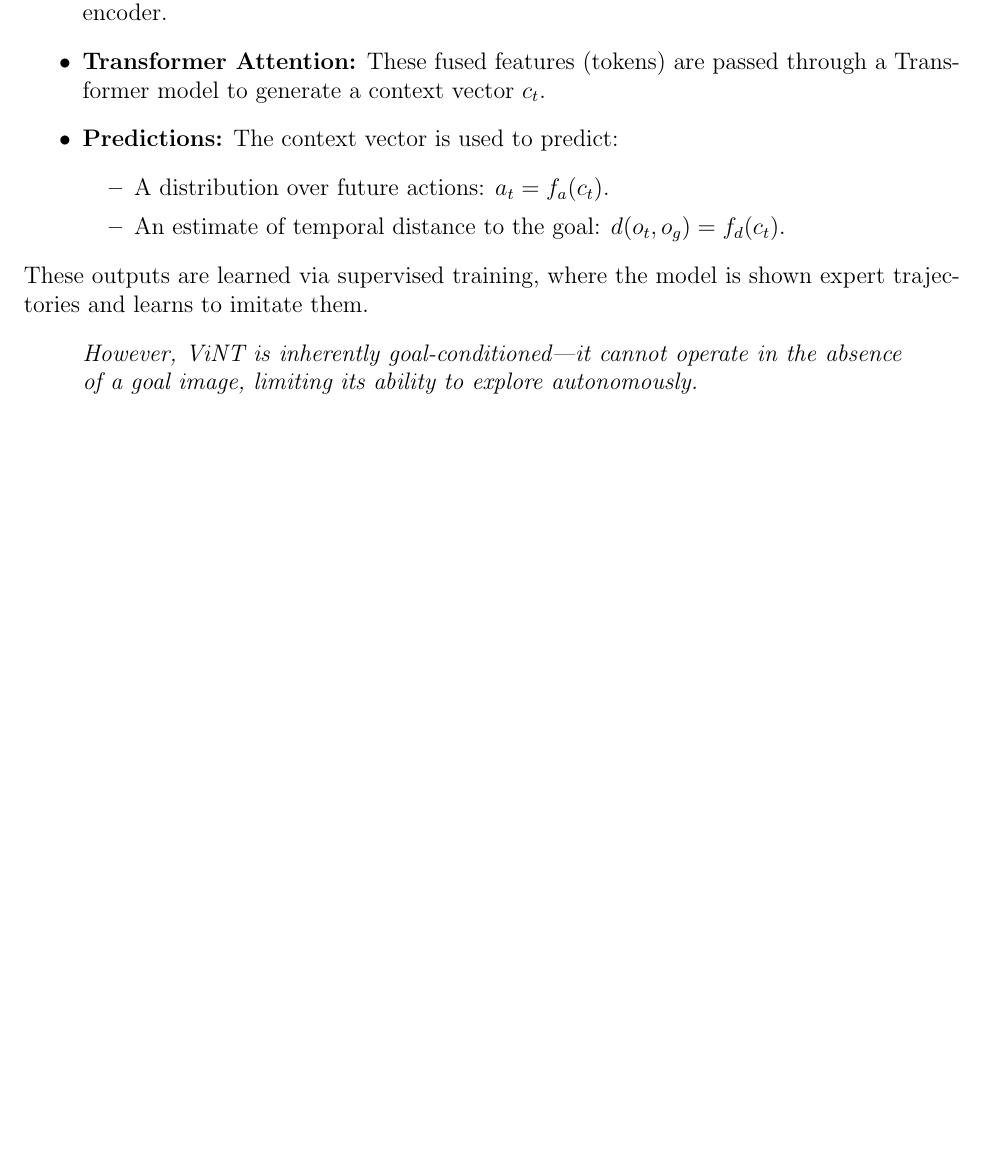
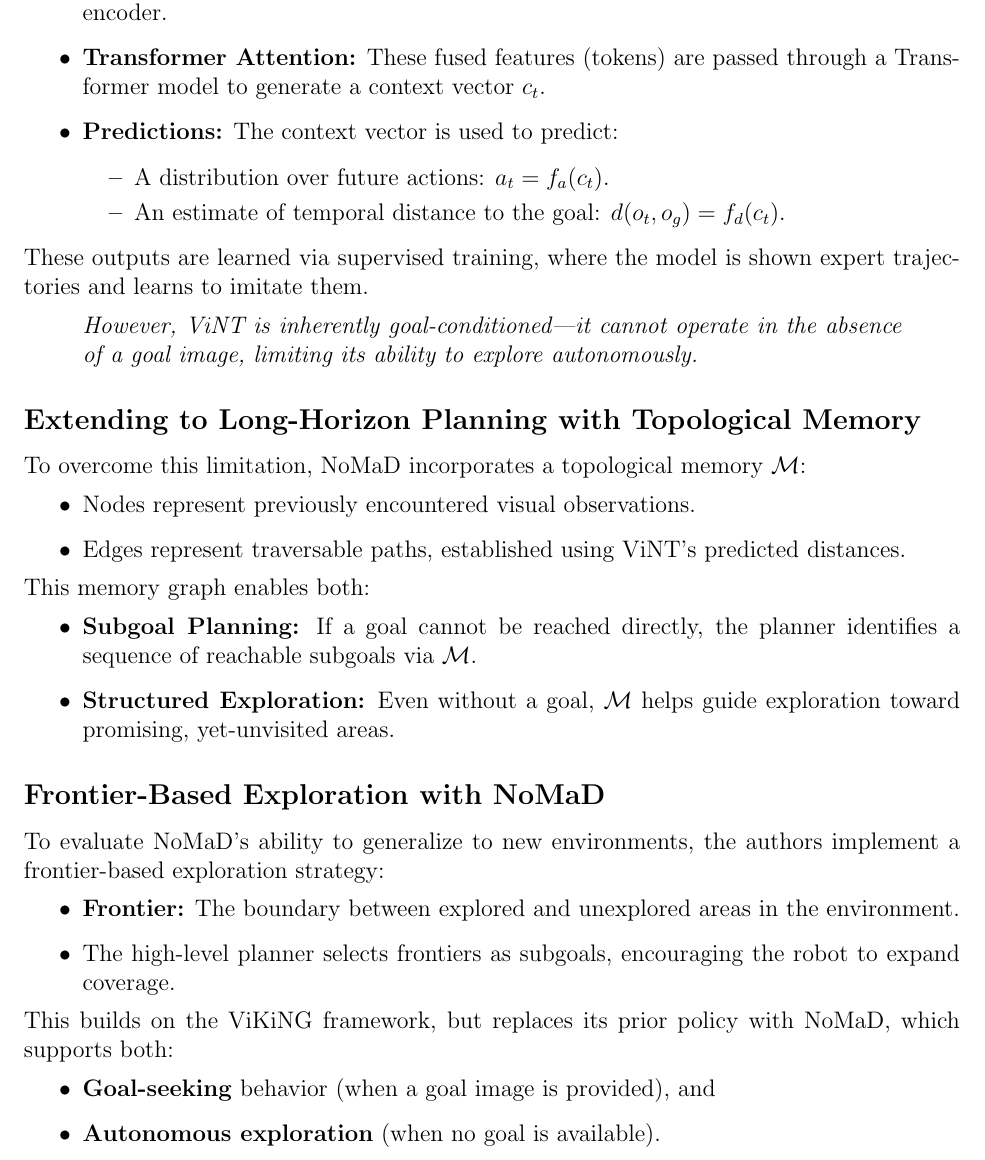
Before and after one commit to Aureola21/Report_Nomad, a LaTeX paper (report.tex): part of page 6 of 6, cut so that both start at the same text, the shorter picture padded with empty space. Compiled offline with pdfLaTeX.

Commit message:
updated appendix B

```diff
--- a/report.tex
+++ b/report.tex
@@ -159,5 +159,27 @@ These outputs are learned via supervised training, where the model is shown expe
 \begin{quote}
     \textit{However, ViNT is inherently goal-conditioned—it cannot operate in the absence of a goal image, limiting its ability to explore autonomously.}
 \end{quote}
+\subsection*{Extending to Long-Horizon Planning with Topological Memory}
+To overcome this limitation, NoMaD incorporates a topological memory $\mathcal{M}$:
+\begin{itemize}
+    \item Nodes represent previously encountered visual observations.
+    \item Edges represent traversable paths, established using ViNT's predicted distances.
+\end{itemize}
+This memory graph enables both:
+\begin{itemize}
+    \item \textbf{Subgoal Planning:} If a goal cannot be reached directly, the planner identifies a sequence of reachable subgoals via $\mathcal{M}$.
+    \item \textbf{Structured Exploration:} Even without a goal, $\mathcal{M}$ helps guide exploration toward promising, yet-unvisited areas.
+\end{itemize}
+\subsection*{Frontier-Based Exploration with NoMaD}
+To evaluate NoMaD's ability to generalize to new environments, the authors implement a frontier-based exploration strategy:
+\begin{itemize}
+    \item \textbf{Frontier:} The boundary between explored and unexplored areas in the environment.
+    \item The high-level planner selects frontiers as subgoals, encouraging the robot to expand coverage.
+\end{itemize}
+This builds on the ViKiNG framework, but replaces its prior policy with NoMaD, which supports both:
+\begin{itemize}
+    \item \textbf{Goal-seeking} behavior (when a goal image is provided), and
+    \item \textbf{Autonomous exploration} (when no goal is available).
+\end{itemize}
 \end{appendices}
 \end{document}
```
Also changed, not shown: report.pdf, 3 other files.
